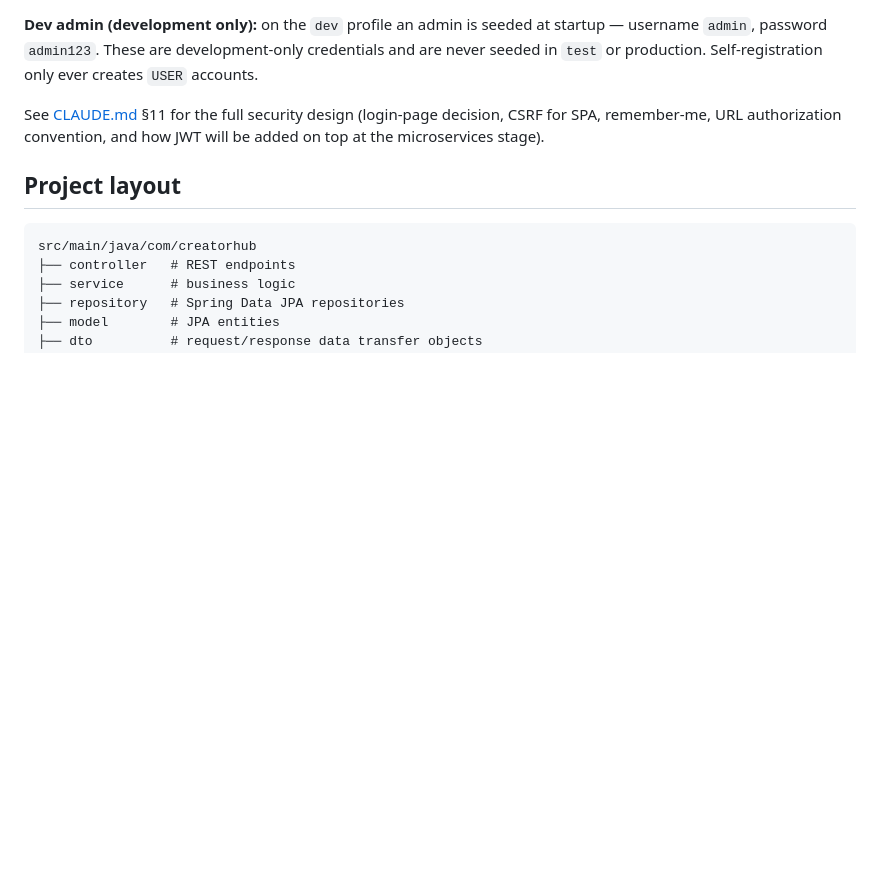
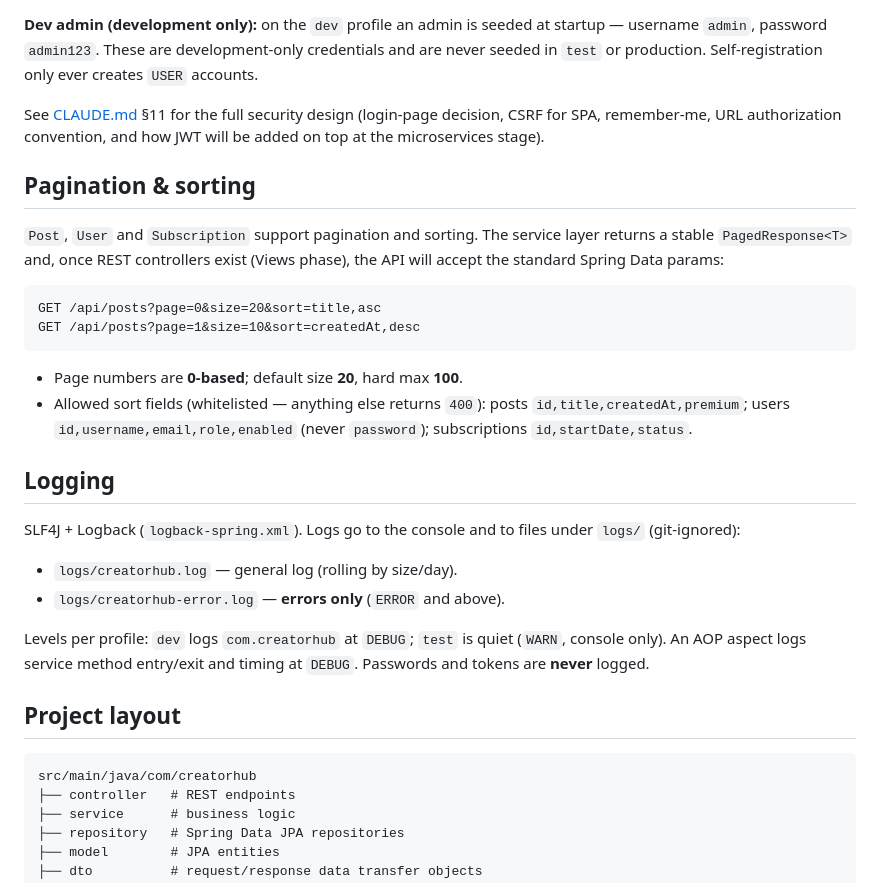
Before and after one commit to Carol7237/CreatorHub, a Markdown page: README.md, the part around the change. GitHub-like rendering; blank space fills up the shorter version.

````diff
--- a/README.md
+++ b/README.md
@@ -89,6 +89,34 @@ See [CLAUDE.md](CLAUDE.md) §11 for the full security design (login-page decisio
 CSRF for SPA, remember-me, URL authorization convention, and how JWT will be added
 on top at the microservices stage).
 
+## Pagination & sorting
+
+`Post`, `User` and `Subscription` support pagination and sorting. The service
+layer returns a stable `PagedResponse<T>` and, once REST controllers exist (Views
+phase), the API will accept the standard Spring Data params:
+
+```
+GET /api/posts?page=0&size=20&sort=title,asc
+GET /api/posts?page=1&size=10&sort=createdAt,desc
+```
+
+- Page numbers are **0-based**; default size **20**, hard max **100**.
+- Allowed sort fields (whitelisted — anything else returns `400`):
+  posts `id,title,createdAt,premium`; users `id,username,email,role,enabled`
+  (never `password`); subscriptions `id,startDate,status`.
+
+## Logging
+
+SLF4J + Logback (`logback-spring.xml`). Logs go to the console and to files under
+`logs/` (git-ignored):
+
+- `logs/creatorhub.log` — general log (rolling by size/day).
+- `logs/creatorhub-error.log` — **errors only** (`ERROR` and above).
+
+Levels per profile: `dev` logs `com.creatorhub` at `DEBUG`; `test` is quiet
+(`WARN`, console only). An AOP aspect logs service method entry/exit and timing at
+`DEBUG`. Passwords and tokens are **never** logged.
+
 ## Project layout
 
 ```
````
Also changed, not shown: CLAUDE.md (+59 -4 lines).
